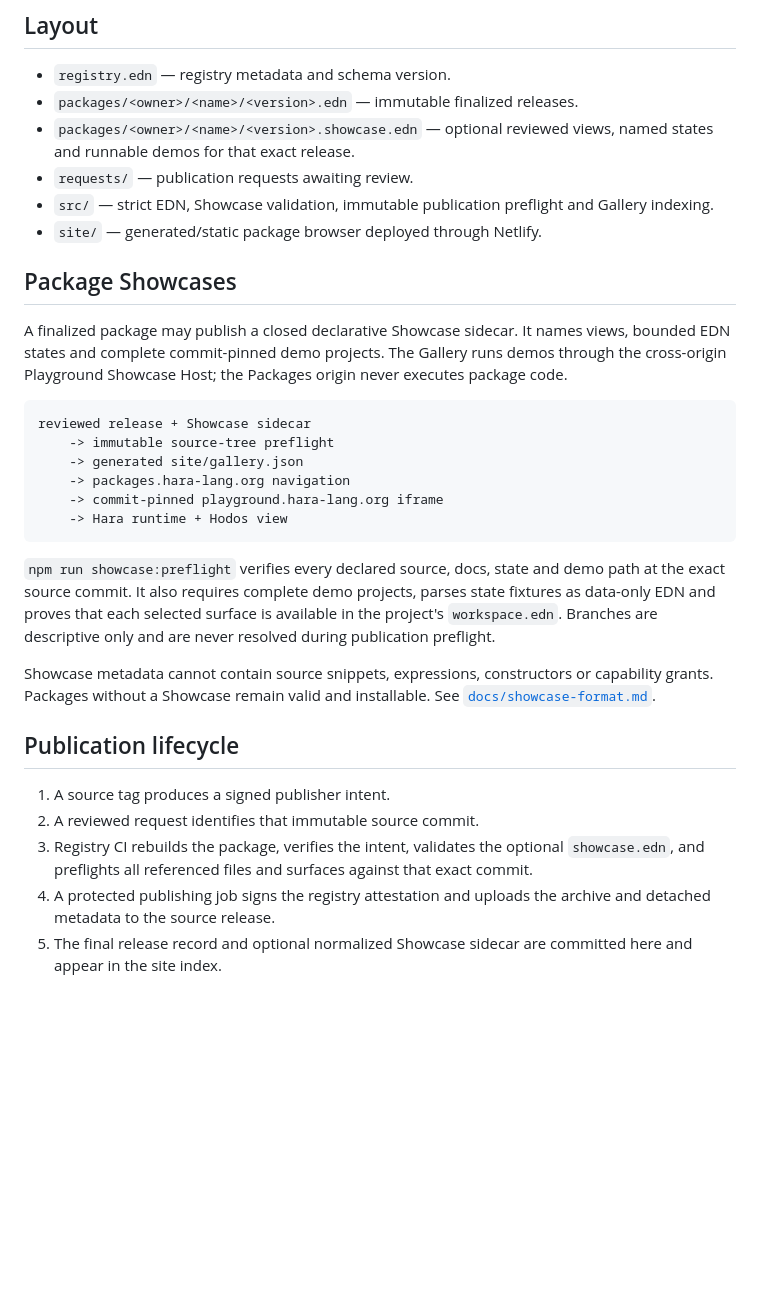
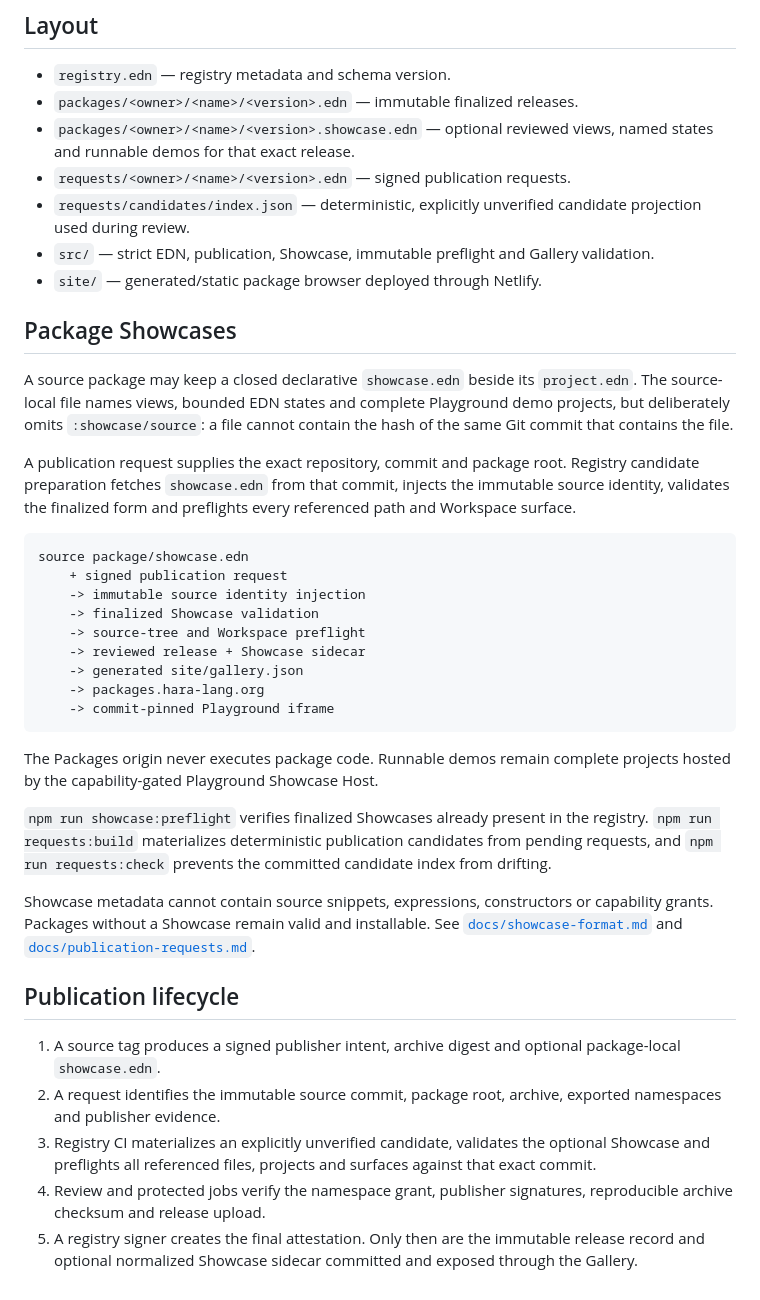
Before and after one commit to hara-lang/hara-packages, a Markdown page: README.md, the part around the change. GitHub-like rendering; blank space fills up the shorter version.

Commit message:
Document package-local Showcases and publication candidates

````diff
--- a/README.md
+++ b/README.md
@@ -26,45 +26,61 @@ intent, registry validation, and review.
 - `packages/<owner>/<name>/<version>.edn` — immutable finalized releases.
 - `packages/<owner>/<name>/<version>.showcase.edn` — optional reviewed views,
   named states and runnable demos for that exact release.
-- `requests/` — publication requests awaiting review.
-- `src/` — strict EDN, Showcase validation, immutable publication preflight and
-  Gallery indexing.
+- `requests/<owner>/<name>/<version>.edn` — signed publication requests.
+- `requests/candidates/index.json` — deterministic, explicitly unverified
+  candidate projection used during review.
+- `src/` — strict EDN, publication, Showcase, immutable preflight and Gallery
+  validation.
 - `site/` — generated/static package browser deployed through Netlify.
 
 ## Package Showcases
 
-A finalized package may publish a closed declarative Showcase sidecar. It names
-views, bounded EDN states and complete commit-pinned demo projects. The Gallery
-runs demos through the cross-origin Playground Showcase Host; the Packages
-origin never executes package code.
+A source package may keep a closed declarative `showcase.edn` beside its
+`project.edn`. The source-local file names views, bounded EDN states and complete
+Playground demo projects, but deliberately omits `:showcase/source`: a file
+cannot contain the hash of the same Git commit that contains the file.
+
+A publication request supplies the exact repository, commit and package root.
+Registry candidate preparation fetches `showcase.edn` from that commit, injects
+the immutable source identity, validates the finalized form and preflights every
+referenced path and Workspace surface.
 
 ```text
-reviewed release + Showcase sidecar
-    -> immutable source-tree preflight
+source package/showcase.edn
+    + signed publication request
+    -> immutable source identity injection
+    -> finalized Showcase validation
+    -> source-tree and Workspace preflight
+    -> reviewed release + Showcase sidecar
     -> generated site/gallery.json
-    -> packages.hara-lang.org navigation
-    -> commit-pinned playground.hara-lang.org iframe
-    -> Hara runtime + Hodos view
+    -> packages.hara-lang.org
+    -> commit-pinned Playground iframe
 ```
 
-`npm run showcase:preflight` verifies every declared source, docs, state and
-demo path at the exact source commit. It also requires complete demo projects,
-parses state fixtures as data-only EDN and proves that each selected surface is
-available in the project's `workspace.edn`. Branches are descriptive only and
-are never resolved during publication preflight.
+The Packages origin never executes package code. Runnable demos remain complete
+projects hosted by the capability-gated Playground Showcase Host.
+
+`npm run showcase:preflight` verifies finalized Showcases already present in the
+registry. `npm run requests:build` materializes deterministic publication
+candidates from pending requests, and `npm run requests:check` prevents the
+committed candidate index from drifting.
 
 Showcase metadata cannot contain source snippets, expressions, constructors or
 capability grants. Packages without a Showcase remain valid and installable.
-See [`docs/showcase-format.md`](docs/showcase-format.md).
+See [`docs/showcase-format.md`](docs/showcase-format.md) and
+[`docs/publication-requests.md`](docs/publication-requests.md).
 
 ## Publication lifecycle
 
-1. A source tag produces a signed publisher intent.
-2. A reviewed request identifies that immutable source commit.
-3. Registry CI rebuilds the package, verifies the intent, validates the optional
-   `showcase.edn`, and preflights all referenced files and surfaces against that
-   exact commit.
-4. A protected publishing job signs the registry attestation and uploads the
-   archive and detached metadata to the source release.
-5. The final release record and optional normalized Showcase sidecar are
-   committed here and appear in the site index.
+1. A source tag produces a signed publisher intent, archive digest and optional
+   package-local `showcase.edn`.
+2. A request identifies the immutable source commit, package root, archive,
+   exported namespaces and publisher evidence.
+3. Registry CI materializes an explicitly unverified candidate, validates the
+   optional Showcase and preflights all referenced files, projects and surfaces
+   against that exact commit.
+4. Review and protected jobs verify the namespace grant, publisher signatures,
+   reproducible archive checksum and release upload.
+5. A registry signer creates the final attestation. Only then are the immutable
+   release record and optional normalized Showcase sidecar committed and exposed
+   through the Gallery.
````
